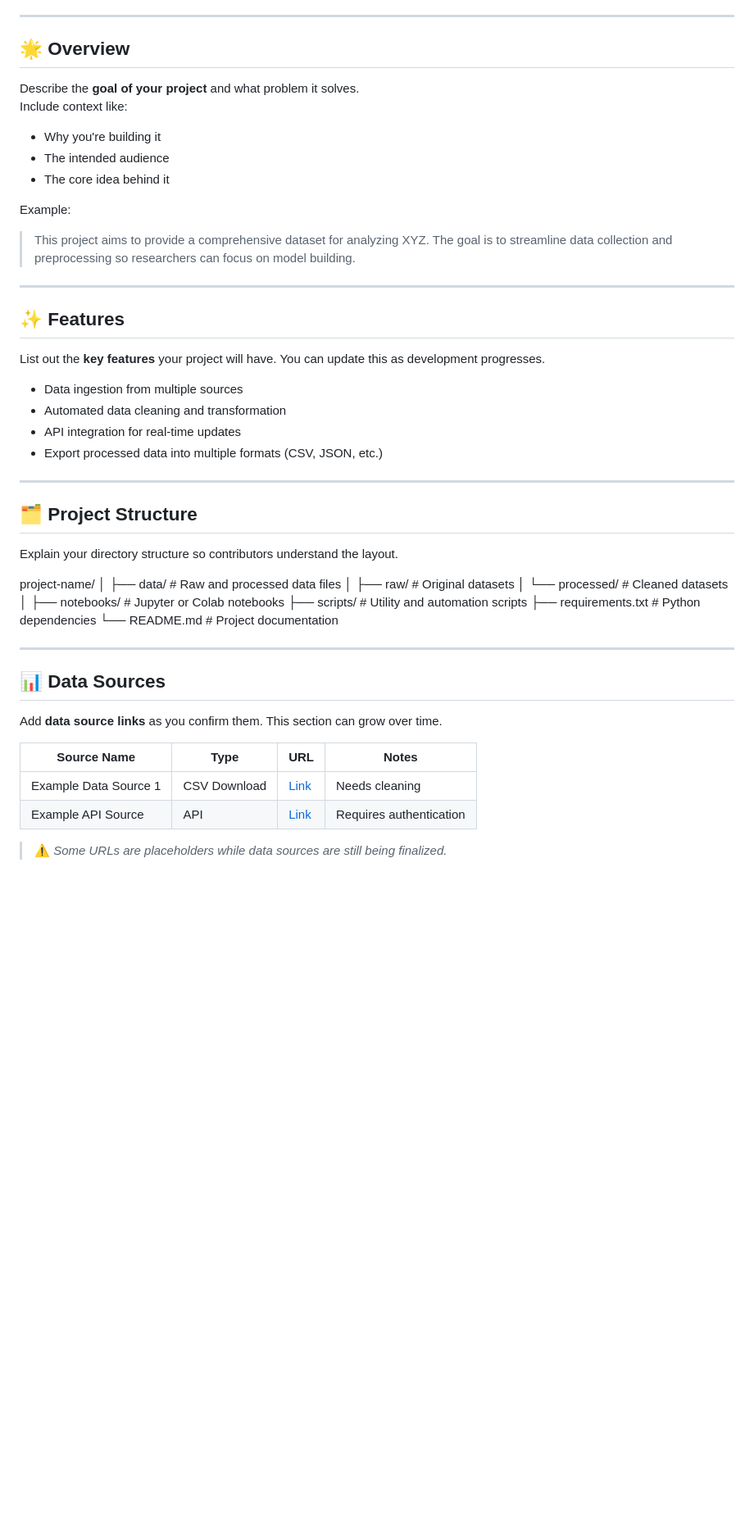
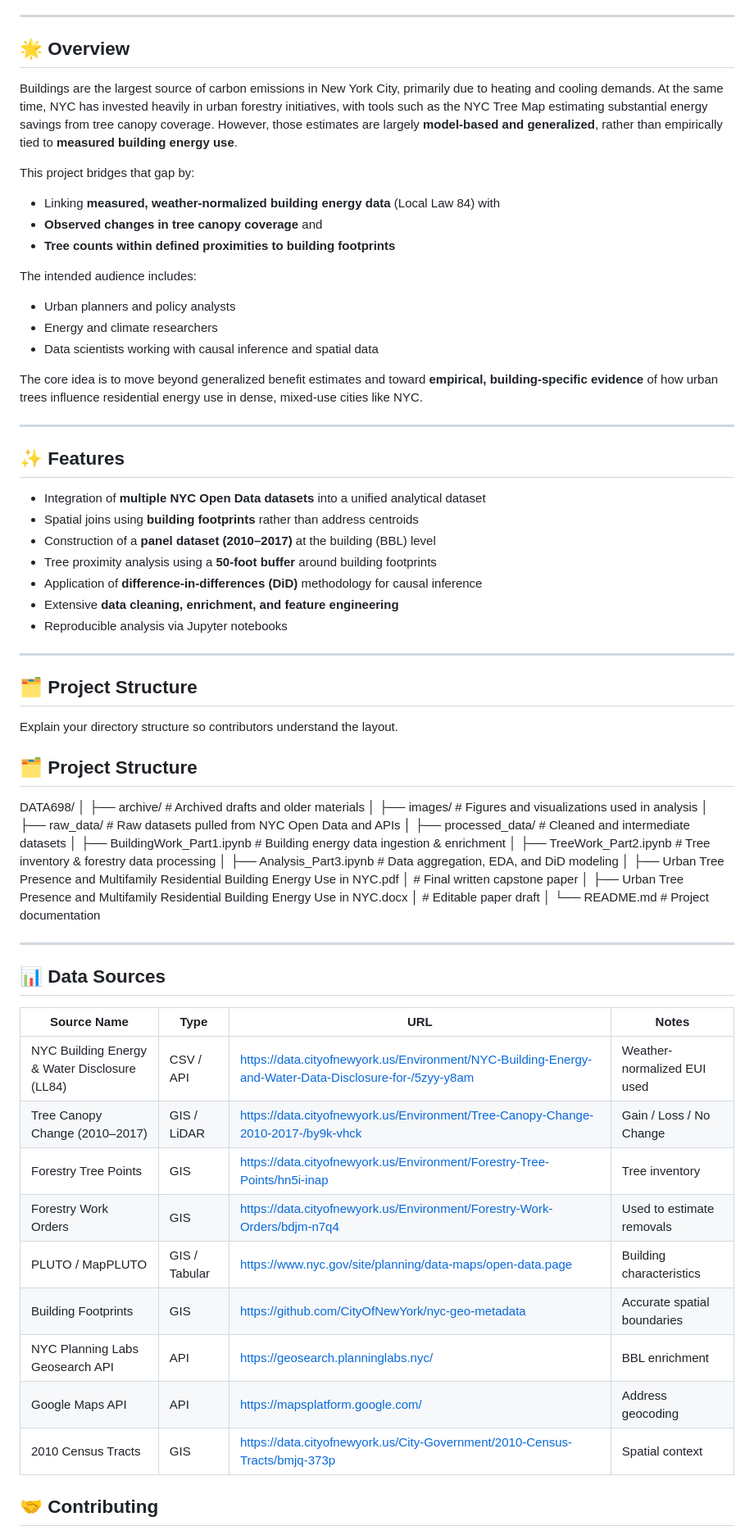
Before and after one commit to jhnboyy/CUNY_SPS_WORK, a Markdown page: FALL2025/DATA698/README.md, the part around one of its changes. Shown at 82% size. Drawn GitHub-style; blank space fills up the shorter version.

```diff
--- a/FALL2025/DATA698/README.md
+++ b/FALL2025/DATA698/README.md
@@ -16,51 +16,80 @@ _A brief description of your project and its purpose._
 ---
 
 ## 🌟 Overview
-Describe the **goal of your project** and what problem it solves.
-Include context like:
-- Why you're building it
-- The intended audience
-- The core idea behind it
 
-Example:
-> This project aims to provide a comprehensive dataset for analyzing XYZ. The goal is to streamline data collection and preprocessing so researchers can focus on model building.
+Buildings are the largest source of carbon emissions in New York City, primarily due to heating and cooling demands. At the same time, NYC has invested heavily in urban forestry initiatives, with tools such as the NYC Tree Map estimating substantial energy savings from tree canopy coverage. However, those estimates are largely **model-based and generalized**, rather than empirically tied to **measured building energy use**.
+
+This project bridges that gap by:
+
+- Linking **measured, weather-normalized building energy data** (Local Law 84) with
+- **Observed changes in tree canopy coverage** and
+- **Tree counts within defined proximities to building footprints**
+
+The intended audience includes:
+- Urban planners and policy analysts
+- Energy and climate researchers
+- Data scientists working with causal inference and spatial data
+
+The core idea is to move beyond generalized benefit estimates and toward **empirical, building-specific evidence** of how urban trees influence residential energy use in dense, mixed-use cities like NYC.
 
 ---
 
 ## ✨ Features
-List out the **key features** your project will have. You can update this as development progresses.
 
-- Data ingestion from multiple sources
-- Automated data cleaning and transformation
-- API integration for real-time updates
-- Export processed data into multiple formats (CSV, JSON, etc.)
+- Integration of **multiple NYC Open Data datasets** into a unified analytical dataset
+- Spatial joins using **building footprints** rather than address centroids
+- Construction of a **panel dataset (2010–2017)** at the building (BBL) level
+- Tree proximity analysis using a **50-foot buffer** around building footprints
+- Application of **difference-in-differences (DiD)** methodology for causal inference
+- Extensive **data cleaning, enrichment, and feature engineering**
+- Reproducible analysis via Jupyter notebooks
 
 ---
 
 ## 🗂 Project Structure
 Explain your directory structure so contributors understand the layout.
+## 🗂 Project Structure
 
-project-name/
+DATA698/
 │
-├── data/ # Raw and processed data files
-│ ├── raw/ # Original datasets
-│ └── processed/ # Cleaned datasets
+├── archive/                       # Archived drafts and older materials
 │
-├── notebooks/ # Jupyter or Colab notebooks
-├── scripts/ # Utility and automation scripts
-├── requirements.txt # Python dependencies
-└── README.md # Project documentation
+├── images/                        # Figures and visualizations used in analysis
+│
+├── raw_data/                      # Raw datasets pulled from NYC Open Data and APIs
+│
+├── processed_data/                # Cleaned and intermediate datasets
+│
+├── BuildingWork_Part1.ipynb       # Building energy data ingestion & enrichment
+│
+├── TreeWork_Part2.ipynb           # Tree inventory & forestry data processing
+│
+├── Analysis_Part3.ipynb           # Data aggregation, EDA, and DiD modeling
+│
+├── Urban Tree Presence and Multifamily Residential Building Energy Use in NYC.pdf
+│                                   # Final written capstone paper
+│
+├── Urban Tree Presence and Multifamily Residential Building Energy Use in NYC.docx
+│                                   # Editable paper draft
+│
+└── README.md                      # Project documentation
 
 
 ---
 
 ## 📊 Data Sources
-Add **data source links** as you confirm them. This section can grow over time.
 
-| Source Name | Type        | URL | Notes |
-|-------------|------------|-----|-------|
-| Example Data Source 1 | CSV Download | [Link](https://example.com/data.csv) | Needs cleaning |
-| Example API Source | API | [Link](https://api.example.com/docs) | Requires authentication |
+| Source Name | Type | URL | Notes |
+|------------|------|-----|------|
+| NYC Building Energy & Water Disclosure (LL84) | CSV / API | https://data.cityofnewyork.us/Environment/NYC-Building-Energy-and-Water-Data-Disclosure-for-/5zyy-y8am | Weather-normalized EUI used |
+| Tree Canopy Change (2010–2017) | GIS / LiDAR | https://data.cityofnewyork.us/Environment/Tree-Canopy-Change-2010-2017-/by9k-vhck | Gain / Loss / No Change |
+| Forestry Tree Points | GIS | https://data.cityofnewyork.us/Environment/Forestry-Tree-Points/hn5i-inap | Tree inventory |
+| Forestry Work Orders | GIS | https://data.cityofnewyork.us/Environment/Forestry-Work-Orders/bdjm-n7q4 | Used to estimate removals |
+| PLUTO / MapPLUTO | GIS / Tabular | https://www.nyc.gov/site/planning/data-maps/open-data.page | Building characteristics |
+| Building Footprints | GIS | https://github.com/CityOfNewYork/nyc-geo-metadata | Accurate spatial boundaries |
+| NYC Planning Labs Geosearch API | API | https://geosearch.planninglabs.nyc/ | BBL enrichment |
+| Google Maps API | API | https://mapsplatform.google.com/ | Address geocoding |
+| 2010 Census Tracts | GIS | https://data.cityofnewyork.us/City-Government/2010-Census-Tracts/bmjq-373p | Spatial context |
 
-> ⚠️ *Some URLs are placeholders while data sources are still being finalized.*
+## 🤝 Contributing
 
```
Also changed, not shown: other parts of FALL2025/DATA698/README.md (+4 -51 lines).
